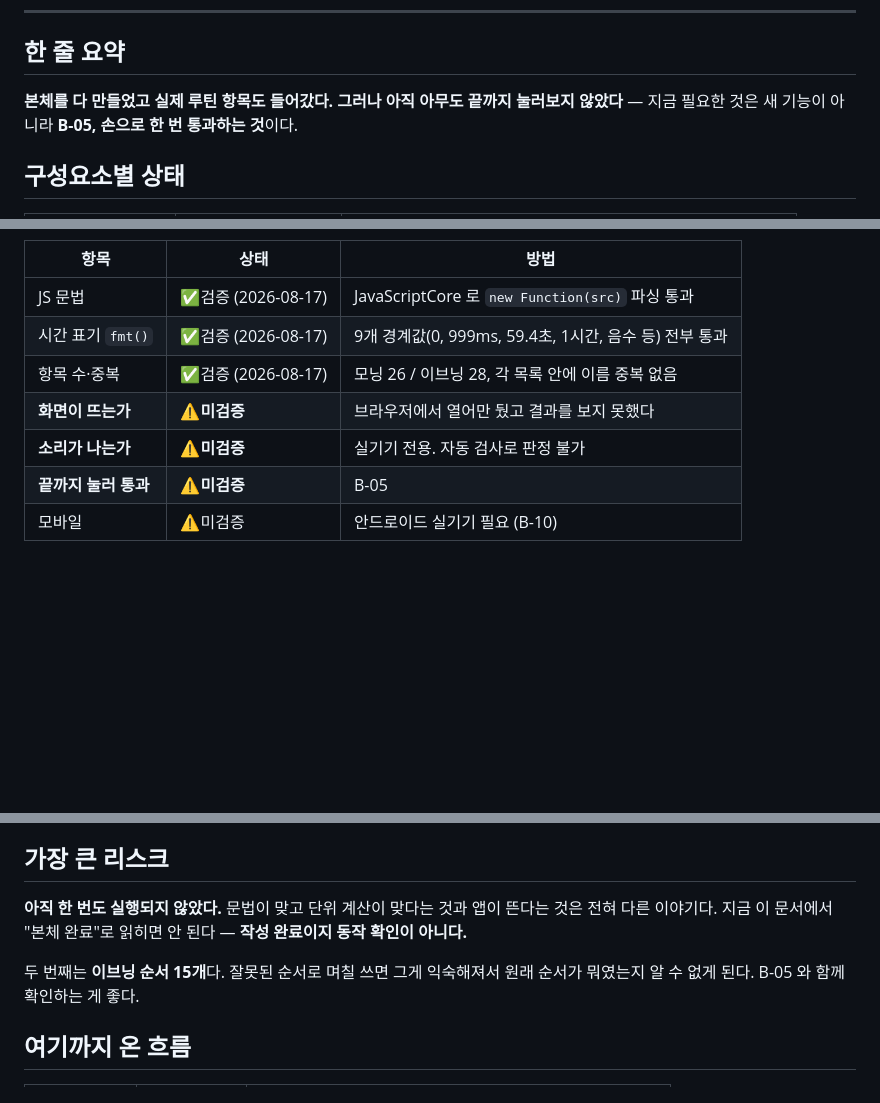
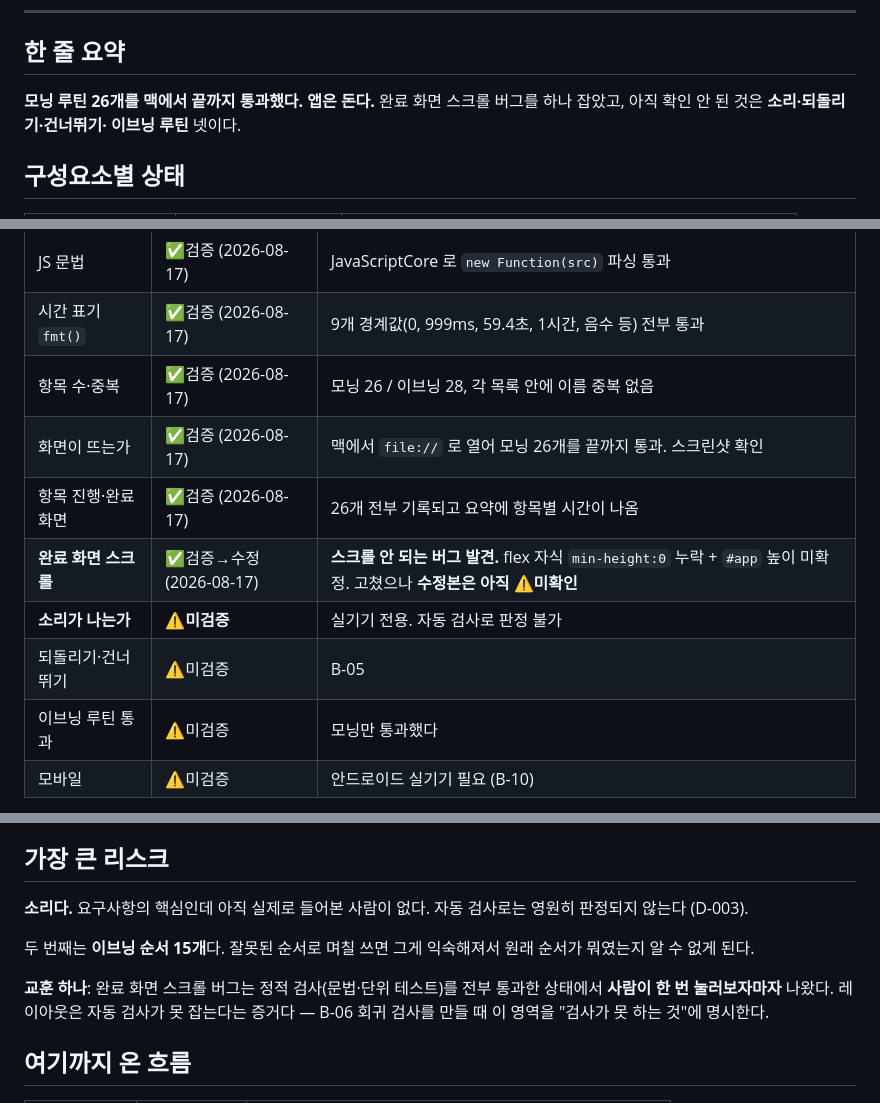
Before and after one commit to powerprana7/morning-evening-routine, a Markdown page: docs/STATUS.md, 3 parts joined by grey strips. Drawn GitHub-style; blank space fills up the shorter version.

Commit message:
STATUS 갱신: 모닝 26개 통과 확인, 남은 미검증 4건 명시

```diff
--- a/docs/STATUS.md
+++ b/docs/STATUS.md
@@ -11,8 +11,9 @@
 
 ## 한 줄 요약
 
-**본체를 다 만들었고 실제 루틴 항목도 들어갔다. 그러나 아직 아무도 끝까지 눌러보지
-않았다** — 지금 필요한 것은 새 기능이 아니라 **B-05, 손으로 한 번 통과하는 것**이다.
+**모닝 루틴 26개를 맥에서 끝까지 통과했다. 앱은 돈다.**
+완료 화면 스크롤 버그를 하나 잡았고, 아직 확인 안 된 것은 **소리·되돌리기·건너뛰기·
+이브닝 루틴** 넷이다.
 
 ## 구성요소별 상태
 
@@ -31,9 +32,12 @@
 | JS 문법 | ✅검증 (2026-08-17) | JavaScriptCore 로 `new Function(src)` 파싱 통과 |
 | 시간 표기 `fmt()` | ✅검증 (2026-08-17) | 9개 경계값(0, 999ms, 59.4초, 1시간, 음수 등) 전부 통과 |
 | 항목 수·중복 | ✅검증 (2026-08-17) | 모닝 26 / 이브닝 28, 각 목록 안에 이름 중복 없음 |
-| **화면이 뜨는가** | ⚠️**미검증** | 브라우저에서 열어만 뒀고 결과를 보지 못했다 |
+| 화면이 뜨는가 | ✅검증 (2026-08-17) | 맥에서 `file://` 로 열어 모닝 26개를 끝까지 통과. 스크린샷 확인 |
+| 항목 진행·완료 화면 | ✅검증 (2026-08-17) | 26개 전부 기록되고 요약에 항목별 시간이 나옴 |
+| **완료 화면 스크롤** | ✅검증→수정 (2026-08-17) | **스크롤 안 되는 버그 발견.** flex 자식 `min-height:0` 누락 + `#app` 높이 미확정. 고쳤으나 **수정본은 아직 ⚠️미확인** |
 | **소리가 나는가** | ⚠️**미검증** | 실기기 전용. 자동 검사로 판정 불가 |
-| **끝까지 눌러 통과** | ⚠️**미검증** | B-05 |
+| 되돌리기·건너뛰기 | ⚠️미검증 | B-05 |
+| 이브닝 루틴 통과 | ⚠️미검증 | 모닝만 통과했다 |
 | 모바일 | ⚠️미검증 | 안드로이드 실기기 필요 (B-10) |
 
 **브라우저 자동 조작은 못 했다** — Chrome 확장이 연결돼 있지 않았고, `file://` 은
@@ -52,12 +56,15 @@
 
 ## 가장 큰 리스크
 
-**아직 한 번도 실행되지 않았다.** 문법이 맞고 단위 계산이 맞다는 것과 앱이 뜬다는 것은
-전혀 다른 이야기다. 지금 이 문서에서 "본체 완료"로 읽히면 안 된다 — **작성 완료이지
-동작 확인이 아니다.**
+**소리다.** 요구사항의 핵심인데 아직 실제로 들어본 사람이 없다. 자동 검사로는 영원히
+판정되지 않는다 (D-003).
 
 두 번째는 **이브닝 순서 15개**다. 잘못된 순서로 며칠 쓰면 그게 익숙해져서 원래 순서가
-뭐였는지 알 수 없게 된다. B-05 와 함께 확인하는 게 좋다.
+뭐였는지 알 수 없게 된다.
+
+**교훈 하나**: 완료 화면 스크롤 버그는 정적 검사(문법·단위 테스트)를 전부 통과한
+상태에서 **사람이 한 번 눌러보자마자** 나왔다. 레이아웃은 자동 검사가 못 잡는다는
+증거다 — B-06 회귀 검사를 만들 때 이 영역을 "검사가 못 하는 것"에 명시한다.
 
 ## 여기까지 온 흐름
 
```
